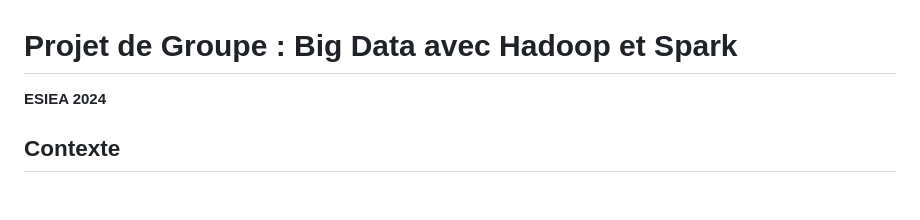
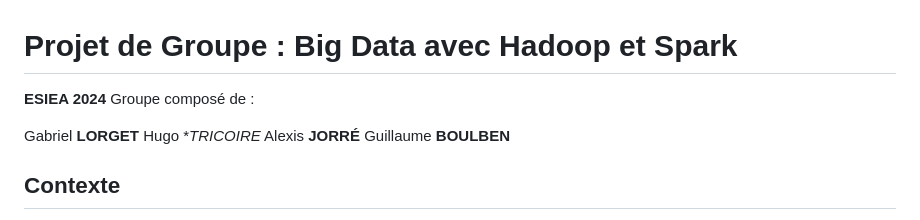
Before and after one commit to HugoTH85/API---Stockage-HDFS, a Markdown page: README.md, the part around the change. Rendered like a GitHub page; blank space fills up the shorter version.

```diff
--- a/README.md
+++ b/README.md
@@ -1,6 +1,12 @@
 # Projet de Groupe : Big Data avec Hadoop et Spark
 
 **ESIEA 2024**
+Groupe composé de :
+
+Gabriel **LORGET**
+Hugo **TRICOIRE*
+Alexis **JORRÉ**
+Guillaume **BOULBEN**
 
 ## Contexte
 
```
